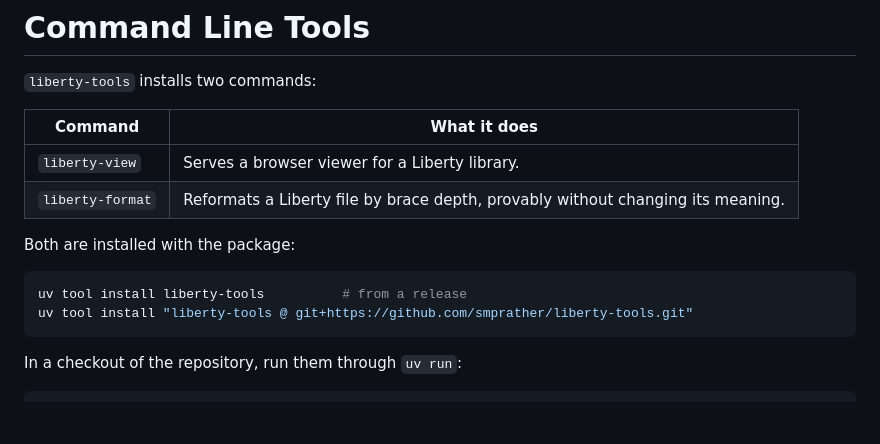
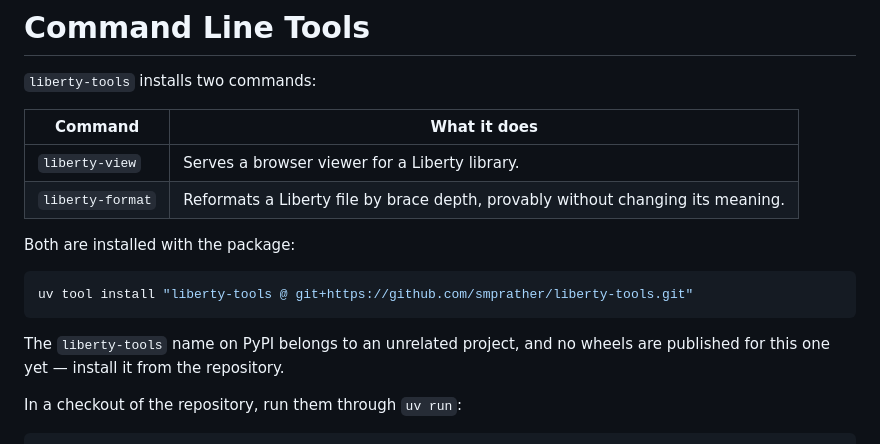
Before and after one commit to smprather/liberty-tools, a Markdown page: docs/CLI.md, the part around the change. Drawn GitHub-style; blank space fills up the shorter version.

Commit message:
docs: install from the repository, not the taken PyPI name

````diff
--- a/docs/CLI.md
+++ b/docs/CLI.md
@@ -10,9 +10,11 @@
 Both are installed with the package:
 
 ```bash
-uv tool install liberty-tools          # from a release
 uv tool install "liberty-tools @ git+https://github.com/smprather/liberty-tools.git"
 ```
+
+The `liberty-tools` name on PyPI belongs to an unrelated project, and no
+wheels are published for this one yet — install it from the repository.
 
 In a checkout of the repository, run them through `uv run`:
 
````
